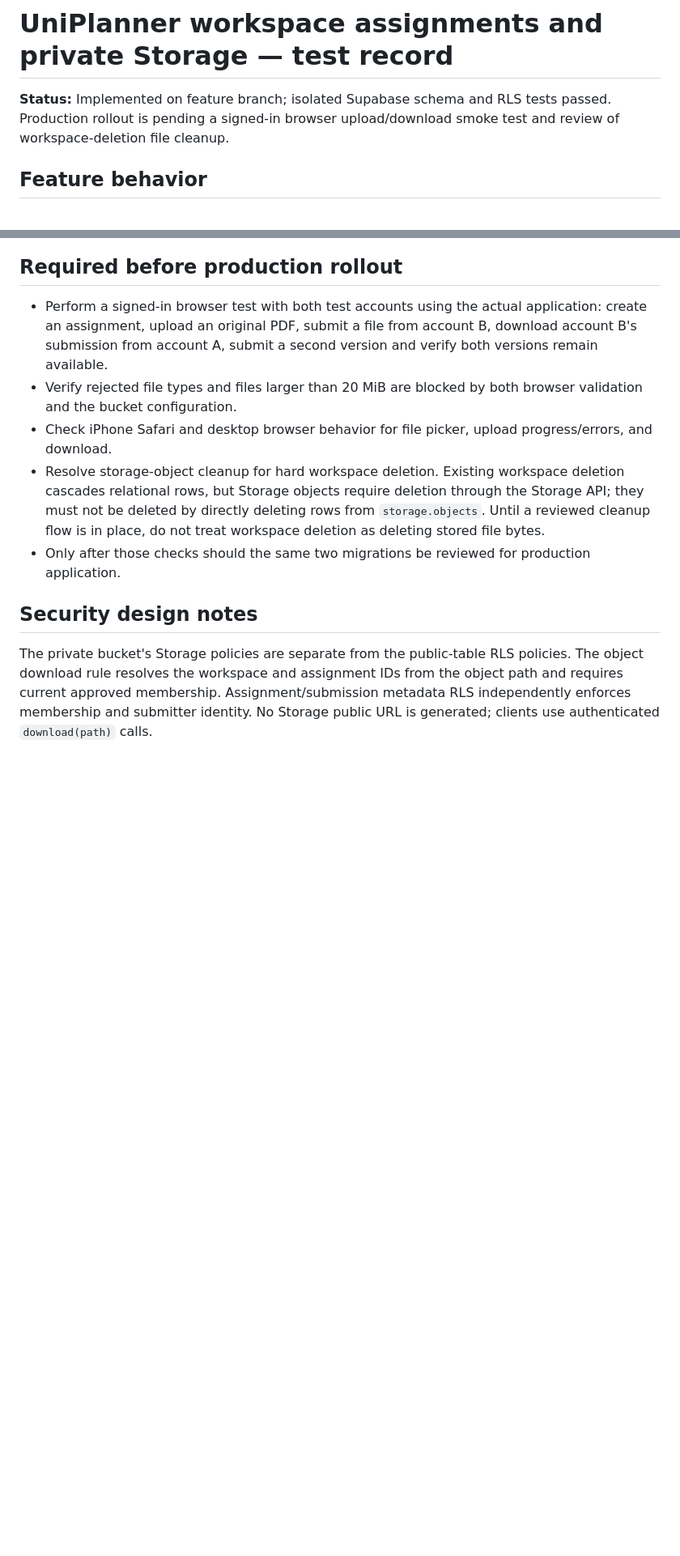
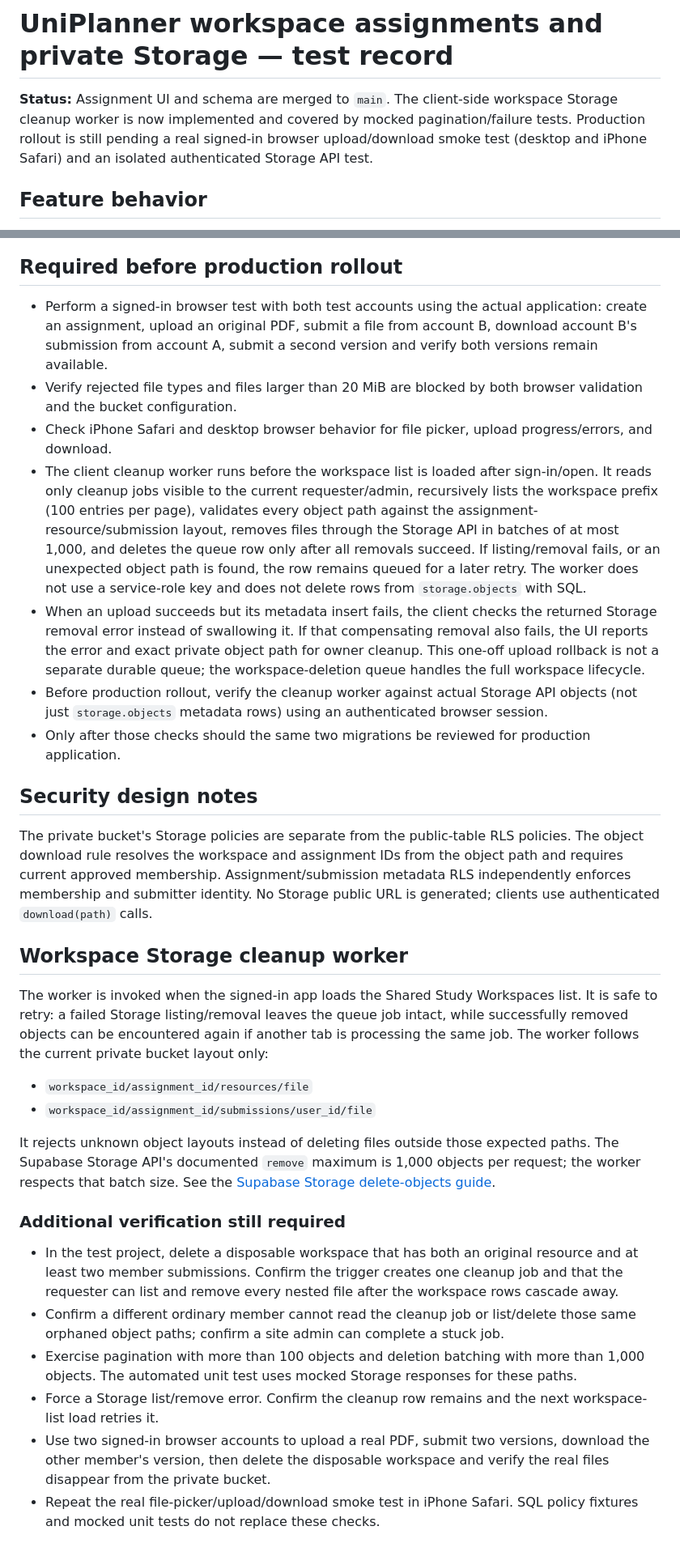
Before and after one commit to ahmdoutoforder/Activity-Manager, a Markdown page: docs/WORKSPACE-ASSIGNMENTS-STORAGE-TEST-PLAN.md, 2 parts joined by grey strips. Shown at 81% size. GitHub-like rendering; blank space fills up the shorter version.

Commit message:
Document workspace Storage cleanup worker and remaining checks

```diff
--- a/docs/WORKSPACE-ASSIGNMENTS-STORAGE-TEST-PLAN.md
+++ b/docs/WORKSPACE-ASSIGNMENTS-STORAGE-TEST-PLAN.md
@@ -1,6 +1,6 @@
 # UniPlanner workspace assignments and private Storage — test record
 
-**Status:** Implemented on feature branch; isolated Supabase schema and RLS tests passed. Production rollout is pending a signed-in browser upload/download smoke test and review of workspace-deletion file cleanup.
+**Status:** Assignment UI and schema are merged to `main`. The client-side workspace Storage cleanup worker is now implemented and covered by mocked pagination/failure tests. Production rollout is still pending a real signed-in browser upload/download smoke test (desktop and iPhone Safari) and an isolated authenticated Storage API test.
 
 ## Feature behavior
 
@@ -61,9 +62,29 @@ The test used temporary `storage.objects` metadata rows to exercise RLS policies
 - Perform a signed-in browser test with both test accounts using the actual application: create an assignment, upload an original PDF, submit a file from account B, download account B's submission from account A, submit a second version and verify both versions remain available.
 - Verify rejected file types and files larger than 20 MiB are blocked by both browser validation and the bucket configuration.
 - Check iPhone Safari and desktop browser behavior for file picker, upload progress/errors, and download.
-- Resolve storage-object cleanup for hard workspace deletion. Existing workspace deletion cascades relational rows, but Storage objects require deletion through the Storage API; they must not be deleted by directly deleting rows from `storage.objects`. Until a reviewed cleanup flow is in place, do not treat workspace deletion as deleting stored file bytes.
+- The client cleanup worker runs before the workspace list is loaded after sign-in/open. It reads only cleanup jobs visible to the current requester/admin, recursively lists the workspace prefix (100 entries per page), validates every object path against the assignment-resource/submission layout, removes files through the Storage API in batches of at most 1,000, and deletes the queue row only after all removals succeed. If listing/removal fails, or an unexpected object path is found, the row remains queued for a later retry. The worker does not use a service-role key and does not delete rows from `storage.objects` with SQL.
+- When an upload succeeds but its metadata insert fails, the client checks the returned Storage removal error instead of swallowing it. If that compensating removal also fails, the UI reports the error and exact private object path for owner cleanup. This one-off upload rollback is not a separate durable queue; the workspace-deletion queue handles the full workspace lifecycle.
+- Before production rollout, verify the cleanup worker against actual Storage API objects (not just `storage.objects` metadata rows) using an authenticated browser session.
 - Only after those checks should the same two migrations be reviewed for production application.
 
 ## Security design notes
 
 The private bucket's Storage policies are separate from the public-table RLS policies. The object download rule resolves the workspace and assignment IDs from the object path and requires current approved membership. Assignment/submission metadata RLS independently enforces membership and submitter identity. No Storage public URL is generated; clients use authenticated `download(path)` calls.
+
+
+## Workspace Storage cleanup worker
+
+The worker is invoked when the signed-in app loads the Shared Study Workspaces list. It is safe to retry: a failed Storage listing/removal leaves the queue job intact, while successfully removed objects can be encountered again if another tab is processing the same job. The worker follows the current private bucket layout only:
+- `workspace_id/assignment_id/resources/file`
+- `workspace_id/assignment_id/submissions/user_id/file`
+
+It rejects unknown object layouts instead of deleting files outside those expected paths. The Supabase Storage API's documented `remove` maximum is 1,000 objects per request; the worker respects that batch size. See the [Supabase Storage delete-objects guide](https://supabase.com/docs/guides/storage/management/delete-objects).
+
+### Additional verification still required
+
+- In the test project, delete a disposable workspace that has both an original resource and at least two member submissions. Confirm the trigger creates one cleanup job and that the requester can list and remove every nested file after the workspace rows cascade away.
+- Confirm a different ordinary member cannot read the cleanup job or list/delete those same orphaned object paths; confirm a site admin can complete a stuck job.
+- Exercise pagination with more than 100 objects and deletion batching with more than 1,000 objects. The automated unit test uses mocked Storage responses for these paths.
+- Force a Storage list/remove error. Confirm the cleanup row remains and the next workspace-list load retries it.
+- Use two signed-in browser accounts to upload a real PDF, submit two versions, download the other member's version, then delete the disposable workspace and verify the real files disappear from the private bucket.
+- Repeat the real file-picker/upload/download smoke test in iPhone Safari. SQL policy fixtures and mocked unit tests do not replace these checks.
```
Also changed, not shown: other parts of docs/WORKSPACE-ASSIGNMENTS-STORAGE-TEST-PLAN.md (+1 -0 lines).
